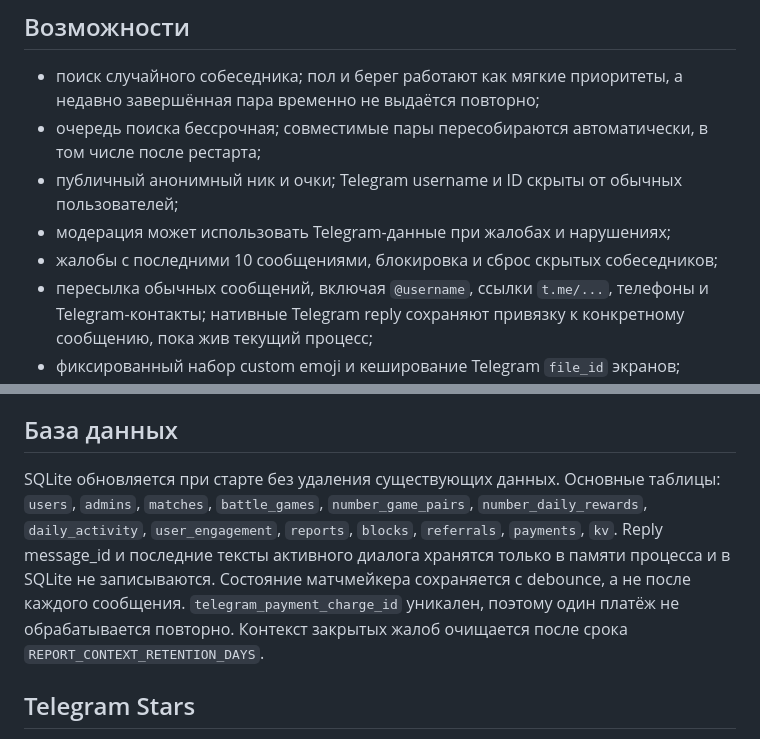
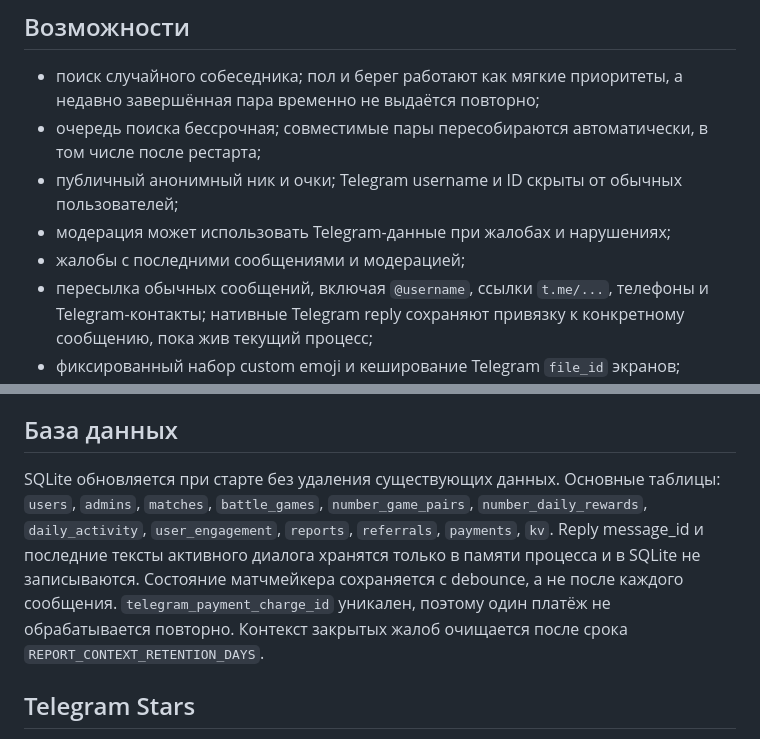
Before and after one commit to kuhaevilagmailcom/AnonchatMgn, a Markdown page: README.md, 2 parts joined by grey strips. Rendered like a GitHub page.

Commit message:
docs: убрать блок-лист собеседников

```diff
--- a/README.md
+++ b/README.md
@@ -8,7 +8,7 @@ Telegram-чат для Магнитогорска на Python, aiogram 3 и SQLi
 - очередь поиска бессрочная; совместимые пары пересобираются автоматически, в том числе после рестарта;
 - публичный анонимный ник и очки; Telegram username и ID скрыты от обычных пользователей;
 - модерация может использовать Telegram-данные при жалобах и нарушениях;
-- жалобы с последними 10 сообщениями, блокировка и сброс скрытых собеседников;
+- жалобы с последними сообщениями и модерацией;
 - пересылка обычных сообщений, включая `@username`, ссылки `t.me/...`, телефоны и Telegram-контакты; нативные Telegram reply сохраняют привязку к конкретному сообщению, пока жив текущий процесс;
 - фиксированный набор custom emoji и кеширование Telegram `file_id` экранов;
 - реферальный экран `/ref` с кнопками копирования/отправки ссылки, начислением 50 очков и лимитом 30 наград в сутки;
@@ -90,7 +90,7 @@ RECENT_PARTNER_COOLDOWN_MINUTES=30
 
 ## База данных
 
-SQLite обновляется при старте без удаления существующих данных. Основные таблицы: `users`, `admins`, `matches`, `battle_games`, `number_game_pairs`, `number_daily_rewards`, `daily_activity`, `user_engagement`, `reports`, `blocks`, `referrals`, `payments`, `kv`. Reply message_id и последние тексты активного диалога хранятся только в памяти процесса и в SQLite не записываются. Состояние матчмейкера сохраняется с debounce, а не после каждого сообщения. `telegram_payment_charge_id` уникален, поэтому один платёж не обрабатывается повторно. Контекст закрытых жалоб очищается после срока `REPORT_CONTEXT_RETENTION_DAYS`.
+SQLite обновляется при старте без удаления существующих данных. Основные таблицы: `users`, `admins`, `matches`, `battle_games`, `number_game_pairs`, `number_daily_rewards`, `daily_activity`, `user_engagement`, `reports`, `referrals`, `payments`, `kv`. Reply message_id и последние тексты активного диалога хранятся только в памяти процесса и в SQLite не записываются. Состояние матчмейкера сохраняется с debounce, а не после каждого сообщения. `telegram_payment_charge_id` уникален, поэтому один платёж не обрабатывается повторно. Контекст закрытых жалоб очищается после срока `REPORT_CONTEXT_RETENTION_DAYS`.
 
 ## Telegram Stars
 
```
